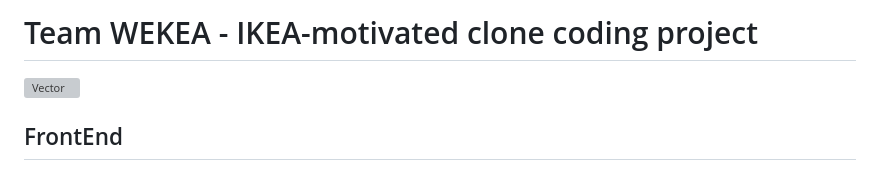
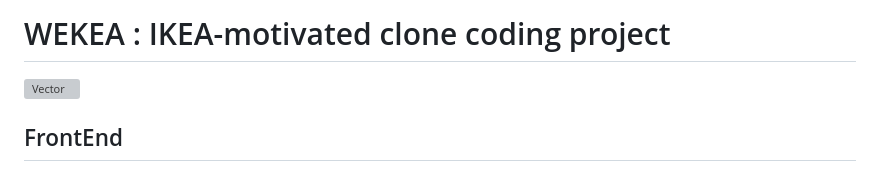
Before and after one commit to wecode-bootcamp-korea/44-1st-unicon-frontend, a Markdown page: README.md, the part around the change. GitHub-like rendering; grey boxes are pictures that could not be loaded.

```diff
--- a/README.md
+++ b/README.md
@@ -1,4 +1,4 @@
-# Team WEKEA - IKEA-motivated clone coding project
+# WEKEA : IKEA-motivated clone coding project
 
 ![Vector](https://user-images.githubusercontent.com/37966668/231990989-8fcaec4a-bf09-435d-b47a-36296dd16ac0.png)
 
```
